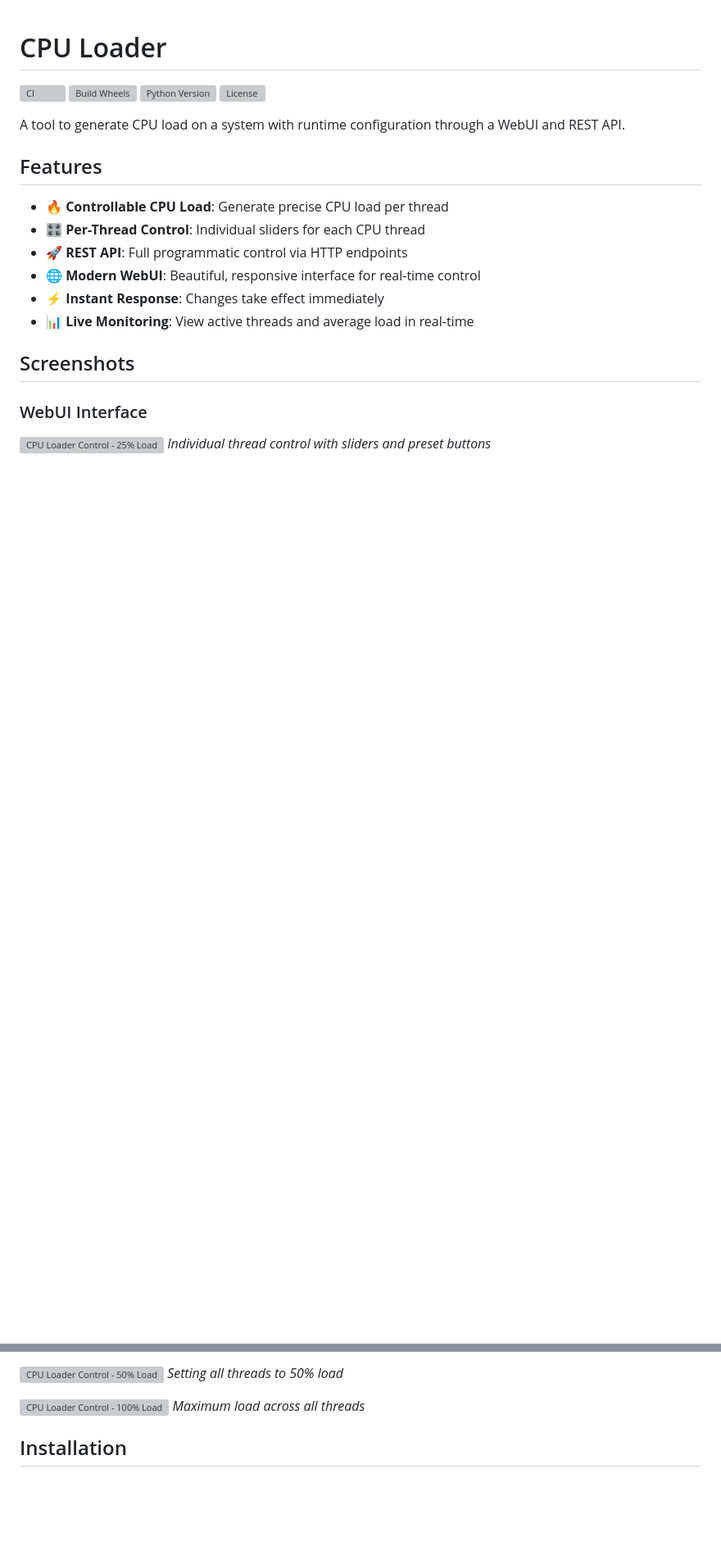
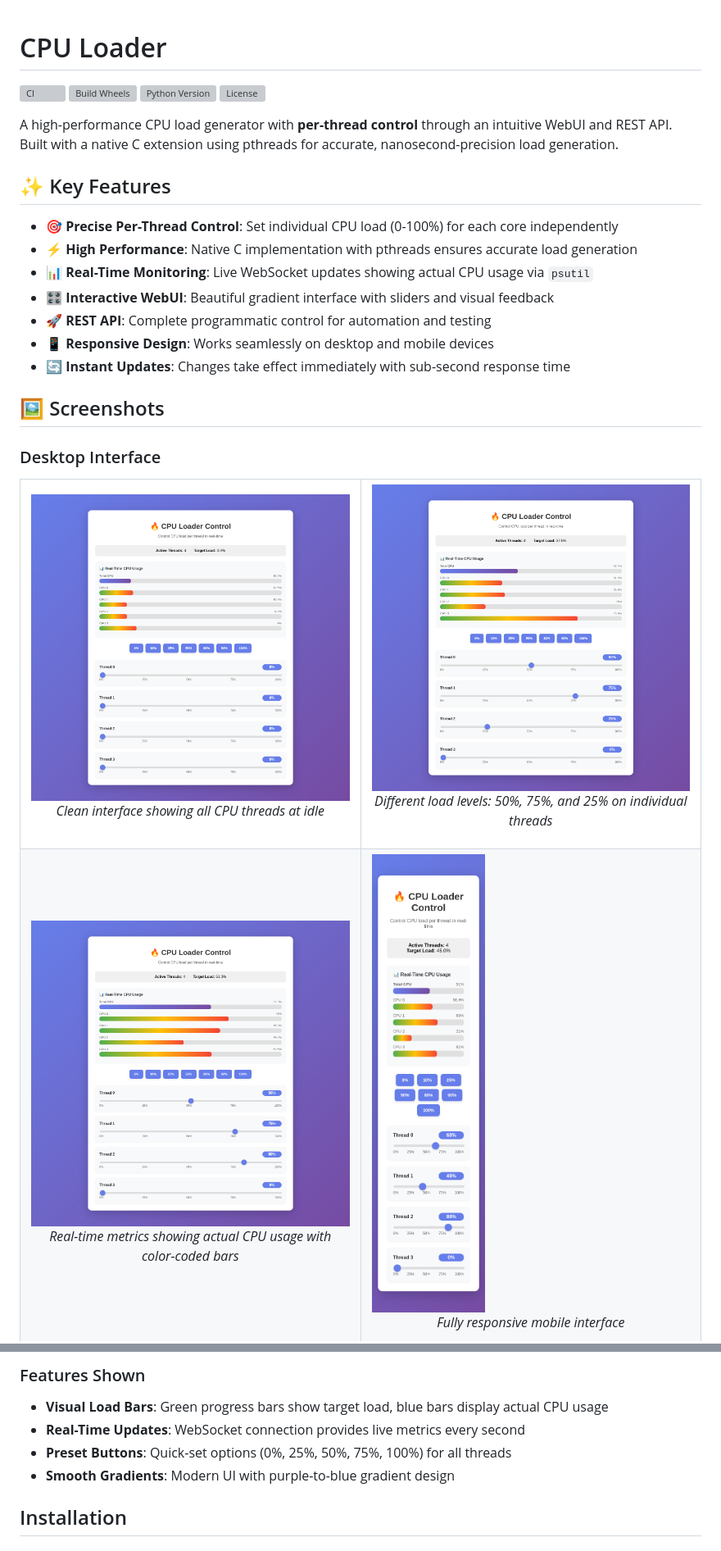
Before and after one commit to the78mole/cpu-loader, a Markdown page: README.md, 2 parts joined by grey strips. Shown: that part at 82% size. Rendered like a GitHub page; pictures changed too: screenshots/01-initial-view.png (added), screenshots/02-with-load.png (added), screenshots/03-live-metrics.png (added); blank space fills up the shorter version; grey boxes are pictures that could not be loaded.

Commit message:
Update README with enhanced features and add screenshots; introduce screenshot automation script

```diff
--- a/README.md
+++ b/README.md
@@ -5,28 +5,49 @@
 [![Python Version](https://img.shields.io/pypi/pyversions/cpu-loader)](https://pypi.org/project/cpu-loader/)
 [![License](https://img.shields.io/github/license/the78mole/cpu-loader)](https://github.com/the78mole/cpu-loader/blob/main/LICENSE)
 
-A tool to generate CPU load on a system with runtime configuration through a WebUI and REST API.
+A high-performance CPU load generator with **per-thread control** through an intuitive WebUI and REST API. Built with a native C extension using pthreads for accurate, nanosecond-precision load generation.
 
-## Features
+## ✨ Key Features
 
-- 🔥 **Controllable CPU Load**: Generate precise CPU load per thread
-- 🎛️ **Per-Thread Control**: Individual sliders for each CPU thread
-- 🚀 **REST API**: Full programmatic control via HTTP endpoints
-- 🌐 **Modern WebUI**: Beautiful, responsive interface for real-time control
-- ⚡ **Instant Response**: Changes take effect immediately
-- 📊 **Live Monitoring**: View active threads and average load in real-time
+- **🎯 Precise Per-Thread Control**: Set individual CPU load (0-100%) for each core independently
+- **⚡ High Performance**: Native C implementation with pthreads ensures accurate load generation
+- **📊 Real-Time Monitoring**: Live WebSocket updates showing actual CPU usage via `psutil`
+- **🎛️ Interactive WebUI**: Beautiful gradient interface with sliders and visual feedback
+- **🚀 REST API**: Complete programmatic control for automation and testing
+- **📱 Responsive Design**: Works seamlessly on desktop and mobile devices
+- **🔄 Instant Updates**: Changes take effect immediately with sub-second response time
 
-## Screenshots
+## 🖼️ Screenshots
 
-### WebUI Interface
-![CPU Loader Control - 25% Load](https://github.com/user-attachments/assets/94f5a1a1-4328-46af-9155-e7d50cc8ba0e)
-*Individual thread control with sliders and preset buttons*
+### Desktop Interface
+<table>
+  <tr>
+    <td width="50%">
+      <img src="screenshots/01-initial-view.png" alt="Initial view with zero load">
+      <p align="center"><em>Clean interface showing all CPU threads at idle</em></p>
+    </td>
+    <td width="50%">
+      <img src="screenshots/02-with-load.png" alt="Mixed load across threads">
+      <p align="center"><em>Different load levels: 50%, 75%, and 25% on individual threads</em></p>
+    </td>
+  </tr>
+  <tr>
+    <td width="50%">
+      <img src="screenshots/03-live-metrics.png" alt="Live CPU metrics updating">
+      <p align="center"><em>Real-time metrics showing actual CPU usage with color-coded bars</em></p>
+    </td>
+    <td width="50%">
+      <img src="screenshots/04-mobile-view.png" alt="Mobile responsive view">
+      <p align="center"><em>Fully responsive mobile interface</em></p>
+    </td>
+  </tr>
+</table>
 
-![CPU Loader Control - 50% Load](https://github.com/user-attachments/assets/bcab1f61-03a6-48ea-83b7-4402ec0d1389)
-*Setting all threads to 50% load*
-
-![CPU Loader Control - 100% Load](https://github.com/user-attachments/assets/542afa1c-16da-4aff-a021-1e905e6f3372)
-*Maximum load across all threads*
+### Features Shown
+- **Visual Load Bars**: Green progress bars show target load, blue bars display actual CPU usage
+- **Real-Time Updates**: WebSocket connection provides live metrics every second
+- **Preset Buttons**: Quick-set options (0%, 25%, 50%, 75%, 100%) for all threads
+- **Smooth Gradients**: Modern UI with purple-to-blue gradient design
 
 ## Installation
 
```
Also changed, not shown: 2 other files.
